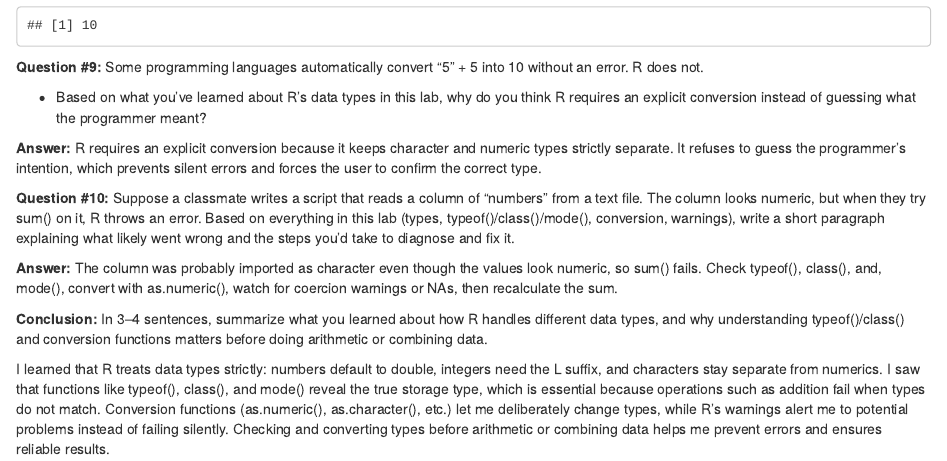
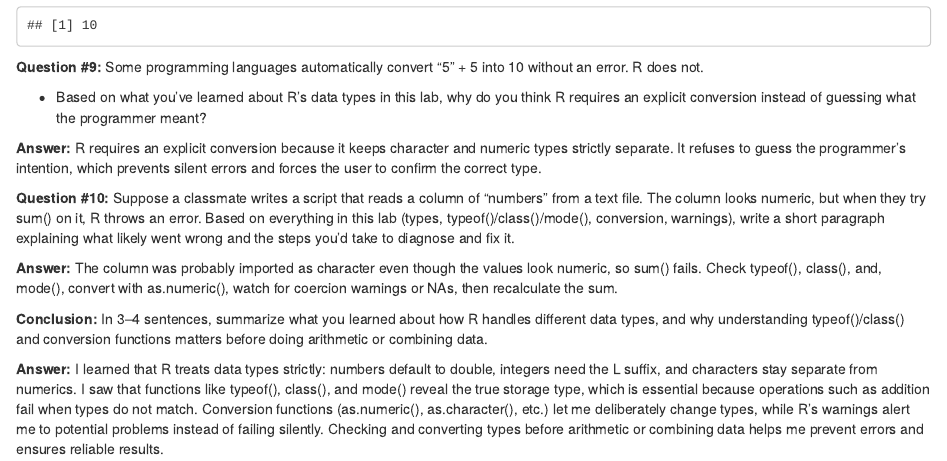
Before and after one commit to hannahmaejimena-art/slgsts, an R Markdown document (RExercises_jimena/RExercise#2_jimena.Rmd): the page in a window 1100 px wide, from 6480 px down. Rendered offline with R 4.5, knitr and Pandoc, with nearby package versions.

Commit message:
Complete arithmetic and data types lab

```diff
--- a/RExercises_jimena/RExercise#2_jimena.Rmd
+++ b/RExercises_jimena/RExercise#2_jimena.Rmd
@@ -229,4 +229,4 @@ as.numeric("5") + 5
 **Conclusion:**
 In 3–4 sentences, summarize what you learned about how R handles different data types, and why understanding typeof()/class() and conversion functions matters before doing arithmetic or combining data.
 
-I learned that R treats data types strictly: numbers default to double, integers need the L suffix, and characters stay separate from numerics. I saw that functions like typeof(), class(), and mode() reveal the true storage type, which is essential because operations such as addition fail when types do not match. Conversion functions (as.numeric(), as.character(), etc.) let me deliberately change types, while R’s warnings alert me to potential problems instead of failing silently. Checking and converting types before arithmetic or combining data helps me prevent errors and ensures reliable results.
+**Answer:** I learned that R treats data types strictly: numbers default to double, integers need the L suffix, and characters stay separate from numerics. I saw that functions like typeof(), class(), and mode() reveal the true storage type, which is essential because operations such as addition fail when types do not match. Conversion functions (as.numeric(), as.character(), etc.) let me deliberately change types, while R’s warnings alert me to potential problems instead of failing silently. Checking and converting types before arithmetic or combining data helps me prevent errors and ensures reliable results.
```
Also changed, not shown: RExercises_jimena/RExercise-2_jimena.html.
